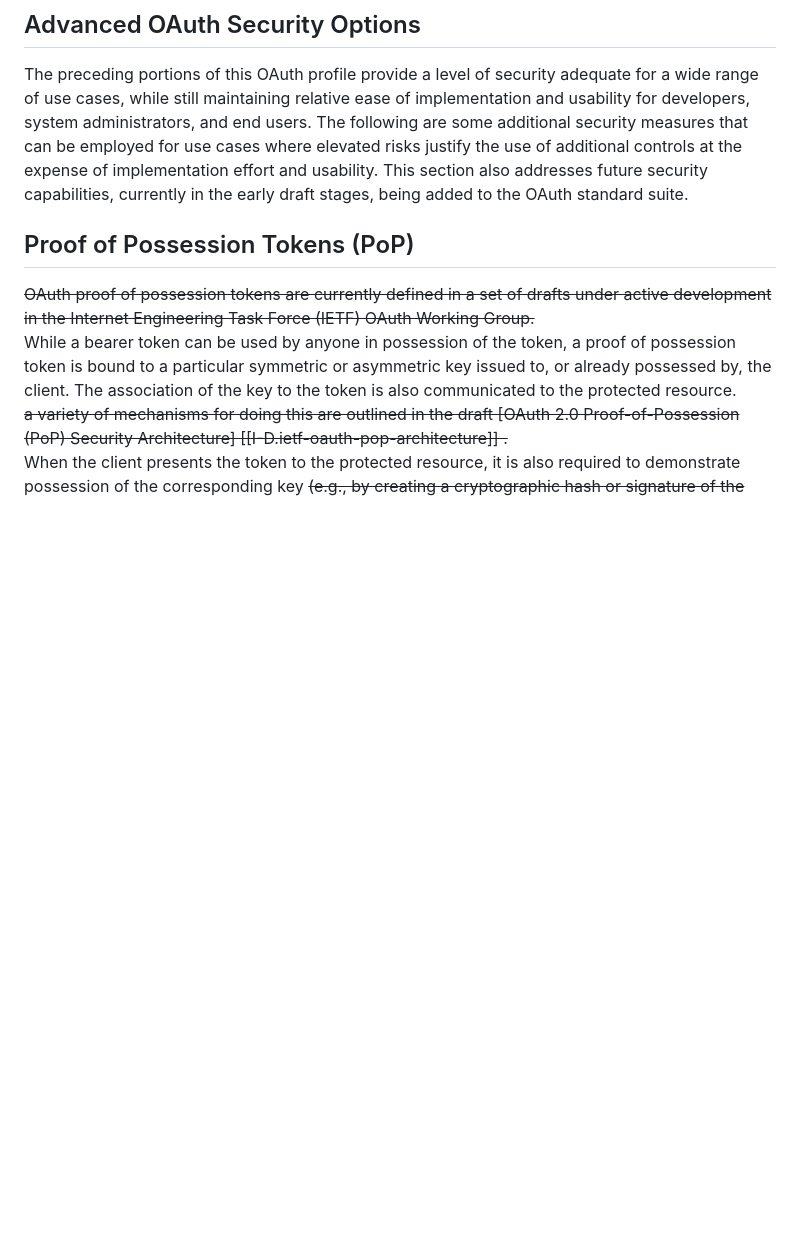
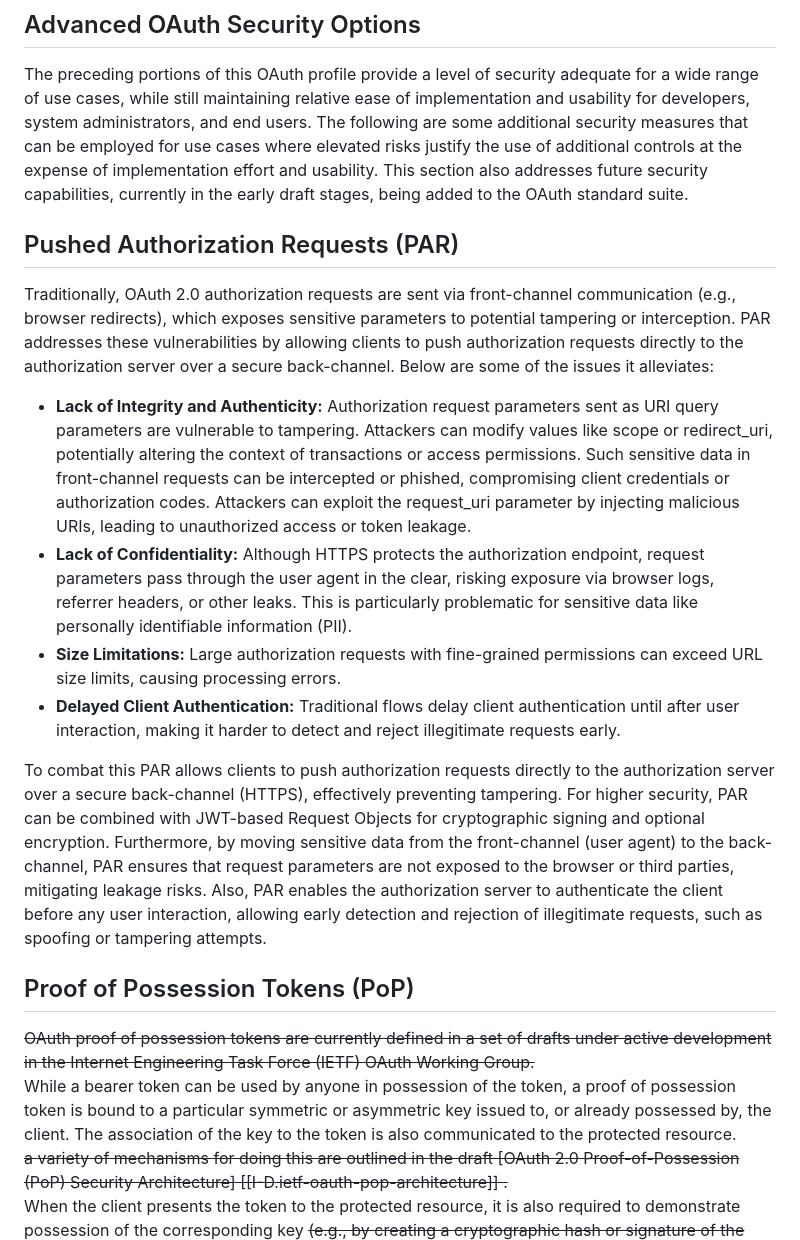
Before and after one commit to Logius-standaarden/OAuth-NL-profiel, a Markdown page: Advanced OAuth Security Options.md, the part around the change. Rendered like a GitHub page; blank space fills up the shorter version.

Commit message:
toevoegen advanced sec options + request block

```diff
--- a/Advanced OAuth Security Options.md
+++ b/Advanced OAuth Security Options.md
@@ -2,6 +2,23 @@
 <!-- ### [5.](#rfc.section.5) [Advanced OAuth Security Options](#AdvancedSecurity) -->
 
 The preceding portions of this OAuth profile provide a level of security adequate for a wide range of use cases, while still maintaining relative ease of implementation and usability for developers, system administrators, and end users. The following are some additional security measures that can be employed for use cases where elevated risks justify the use of additional controls at the expense of implementation effort and usability. This section also addresses future security capabilities, currently in the early draft stages, being added to the OAuth standard suite.
+
+
+## Pushed Authorization Requests (PAR)
+
+Traditionally, OAuth 2.0 authorization requests are sent via front-channel communication (e.g., browser redirects), which exposes sensitive parameters to potential tampering or interception. PAR addresses these vulnerabilities by allowing clients to push authorization requests directly to the authorization server over a secure back-channel. Below are some of the issues it alleviates:
+
+* **Lack of Integrity and Authenticity:**
+Authorization request parameters sent as URI query parameters are vulnerable to tampering. Attackers can modify values like scope or redirect_uri, potentially altering the context of transactions or access permissions. Such sensitive data in front-channel requests can be intercepted or phished, compromising client credentials or authorization codes. Attackers can exploit the request_uri parameter by injecting malicious URIs, leading to unauthorized access or token leakage.
+* **Lack of Confidentiality:**
+Although HTTPS protects the authorization endpoint, request parameters pass through the user agent in the clear, risking exposure via browser logs, referrer headers, or other leaks. This is particularly problematic for sensitive data like personally identifiable information (PII).
+* **Size Limitations:**
+Large authorization requests with fine-grained permissions can exceed URL size limits, causing processing errors.
+* **Delayed Client Authentication:**
+Traditional flows delay client authentication until after user interaction, making it harder to detect and reject illegitimate requests early.
+
+To combat this PAR allows clients to push authorization requests directly to the authorization server over a secure back-channel (HTTPS), effectively preventing tampering. For higher security, PAR can be combined with JWT-based Request Objects for cryptographic signing and optional encryption. Furthermore, by moving sensitive data from the front-channel (user agent) to the back-channel, PAR ensures that request parameters are not exposed to the browser or third parties, mitigating leakage risks.  Also, PAR enables the authorization server to authenticate the client before any user interaction, allowing early detection and rejection of illegitimate requests, such as spoofing or tampering attempts.
+
 
 <!-- ### [5.1.](#rfc.section.5.1) [Proof of Possession Tokens](#PoPTokens) -->
 ## Proof of Possession Tokens (PoP)
```
Also changed, not shown: 1 other file.
